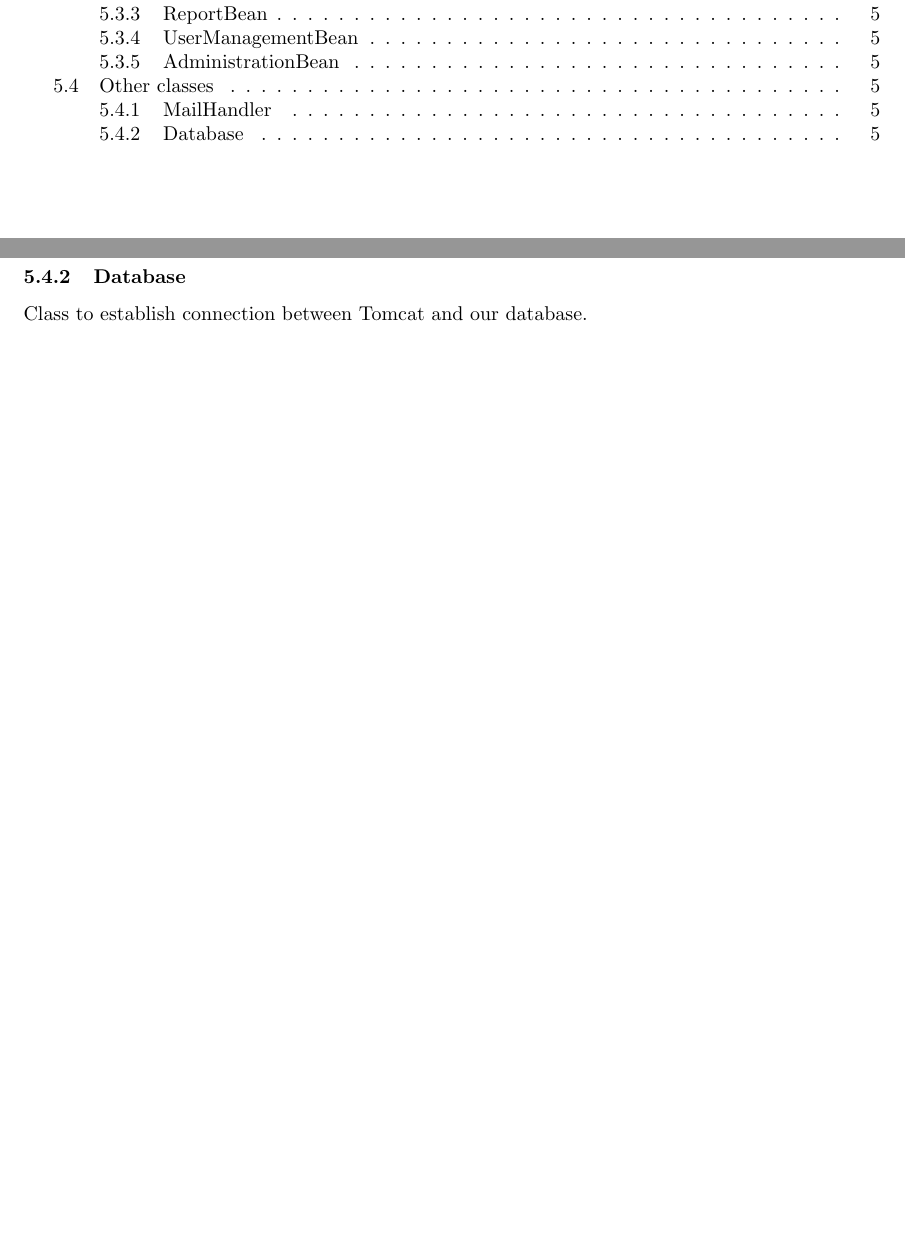
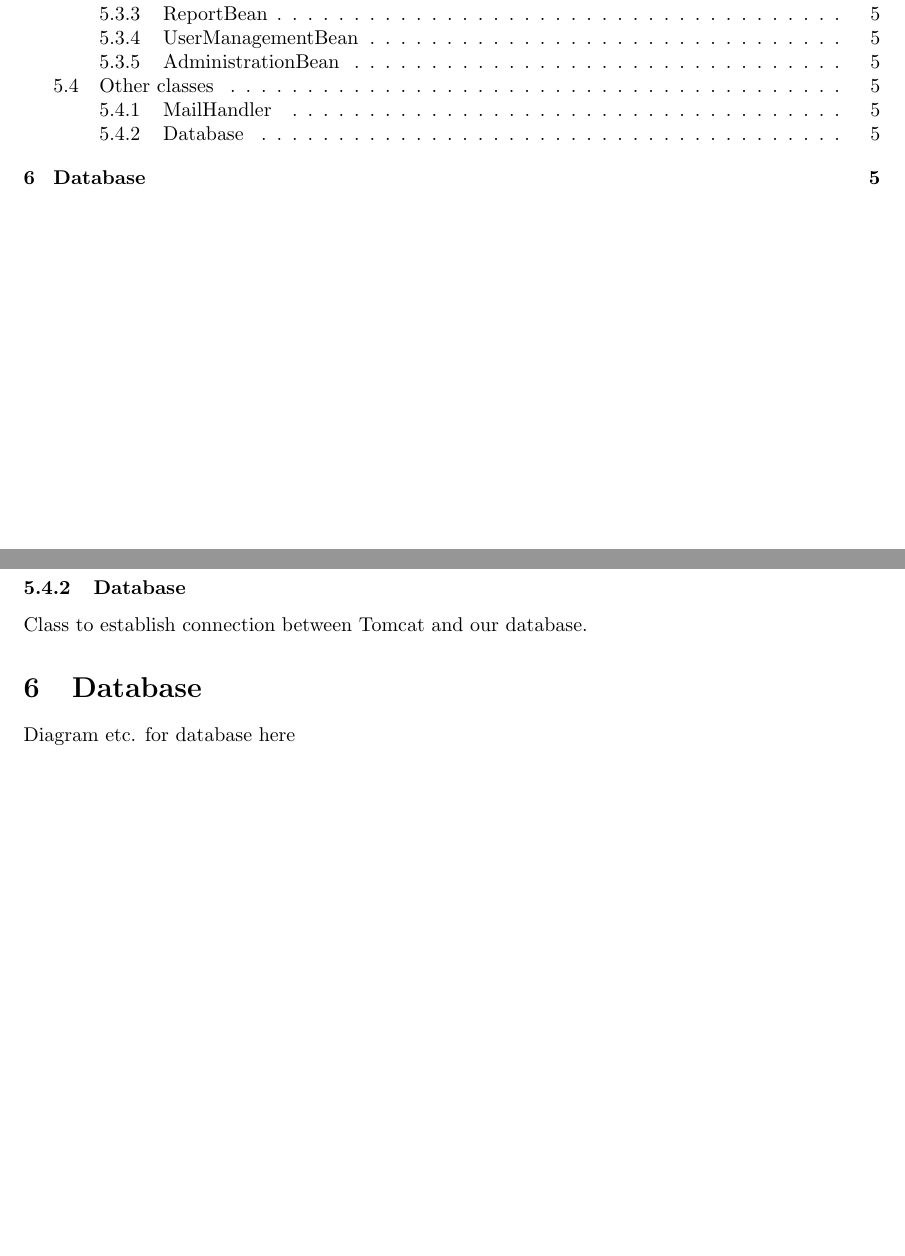
Before and after one commit to puspgroup2/work-library, a LaTeX document (P2-Baseline-Desgin-Test/PUSS214204_STLDD/STLDD.tex): two parts of pages 2 and 5 of 5, joined at a grey line, cut so that both start at the same text, the shorter picture padded with empty space. Compiled offline with pdfLaTeX.

Commit message:
added section Database

```diff
--- a/P2-Baseline-Desgin-Test/PUSS214204_STLDD/STLDD.tex
+++ b/P2-Baseline-Desgin-Test/PUSS214204_STLDD/STLDD.tex
@@ -182,6 +182,9 @@ Class to send mail to user upon account creation.
 \subsubsection{Database}
 Class to establish connection between Tomcat and our database.
 
+\section{Database}
+Diagram etc. for database here
+
 %---------Document ends here-----------
 
 \end{document}
```
